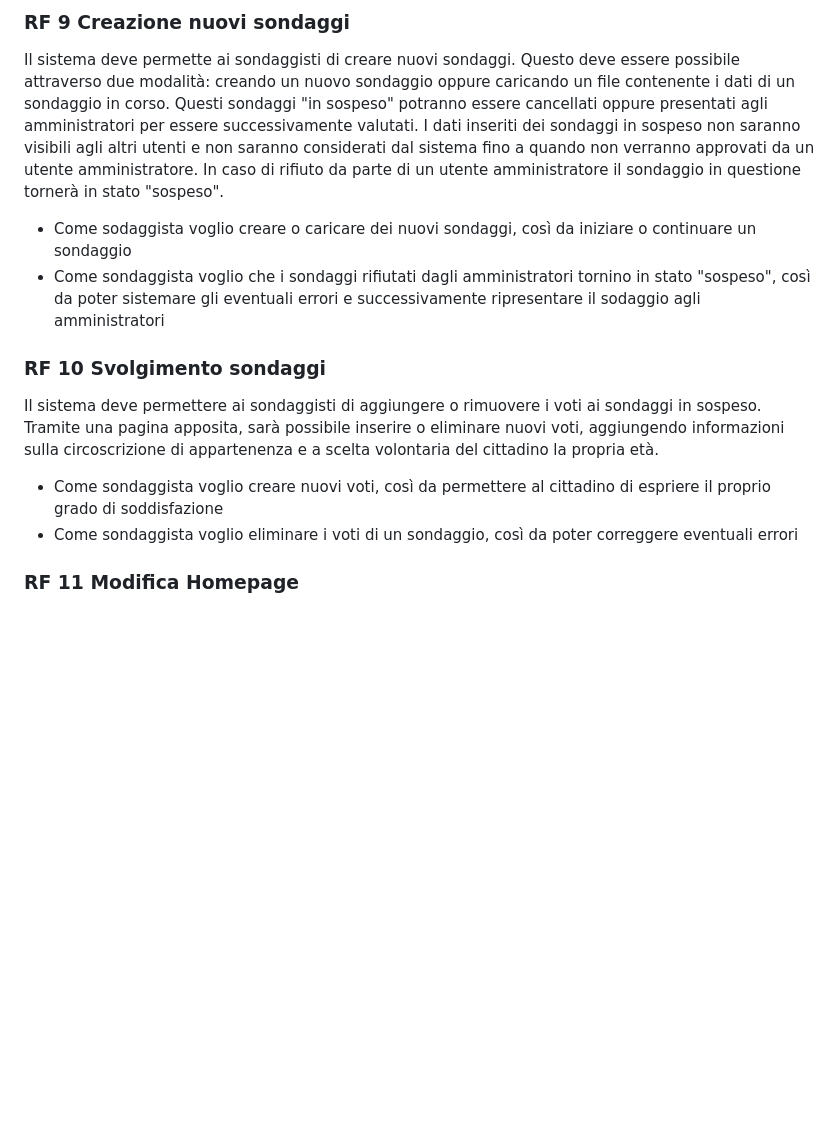
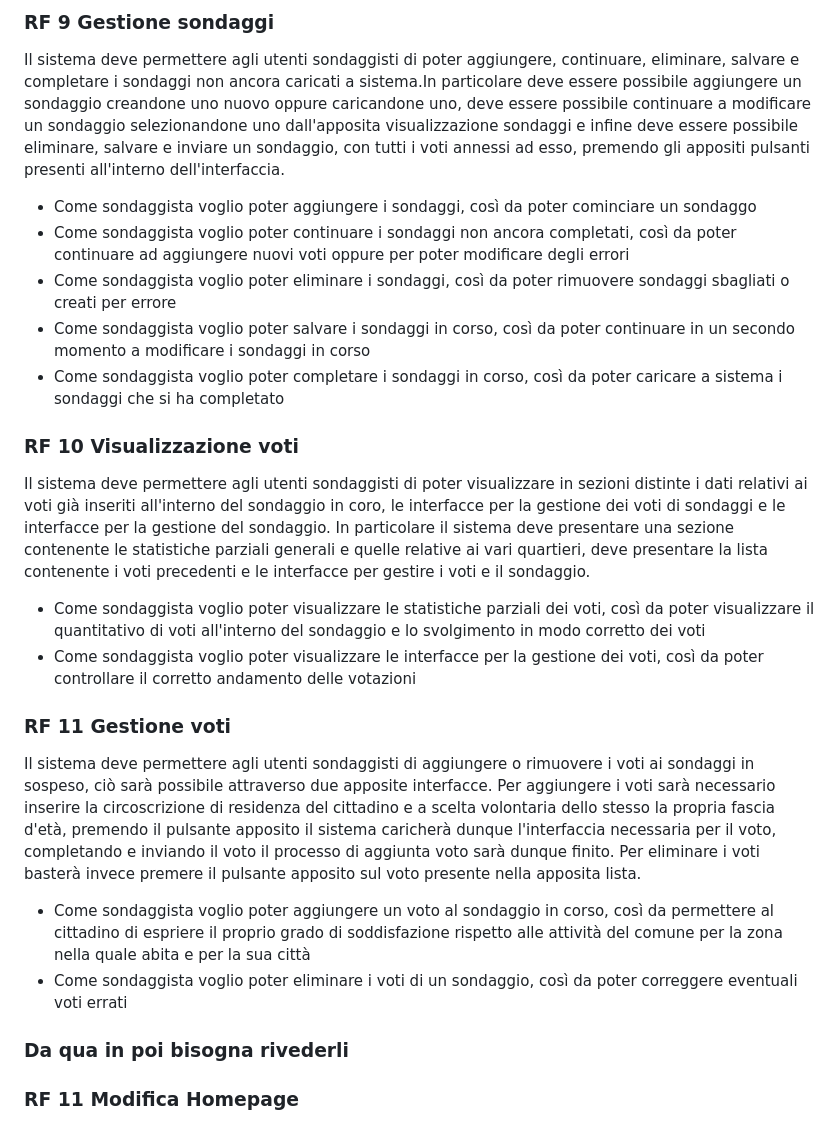
Before and after one commit to lucafano04/progettoIngenieriaSoftware, a Markdown page: deliverable/D3/userStories.md, the part around the change printed below. Drawn GitHub-style; blank space fills up the shorter version.

```diff
--- a/deliverable/D3/userStories.md
+++ b/deliverable/D3/userStories.md
@@ -32,13 +32,25 @@ Il sistema successivamente al processo di autenticazione reindirizzerà automati
 
-### RF 9 Creazione nuovi sondaggi
-Il sistema deve permette ai sondaggisti di creare nuovi sondaggi. Questo deve essere possibile attraverso due modalità: creando un nuovo sondaggio oppure caricando un file contenente i dati di un sondaggio in corso. Questi sondaggi "in sospeso" potranno essere cancellati oppure presentati agli amministratori per essere successivamente valutati. I dati inseriti dei sondaggi in sospeso non saranno visibili agli altri utenti e non saranno considerati dal sistema fino a quando non verranno approvati da un utente amministratore. In caso di rifiuto da parte di un utente amministratore il sondaggio in questione tornerà in stato "sospeso".
-- Come sodaggista voglio creare o caricare dei nuovi sondaggi, così da iniziare o continuare un sondaggio
-- Come sondaggista voglio che i sondaggi rifiutati dagli amministratori tornino in stato "sospeso", così da poter sistemare gli eventuali errori e successivamente ripresentare il sodaggio agli amministratori
+### RF 9 Gestione sondaggi
+Il sistema deve permettere agli utenti sondaggisti di poter aggiungere, continuare, eliminare, salvare e completare i sondaggi non ancora caricati a sistema.In particolare deve essere possibile aggiungere un sondaggio creandone uno nuovo oppure caricandone uno, deve essere possibile continuare a modificare un sondaggio selezionandone uno dall'apposita visualizzazione sondaggi e infine deve essere possibile eliminare, salvare e inviare un sondaggio, con tutti i voti annessi ad esso, premendo gli appositi pulsanti presenti all'interno dell'interfaccia.
+- Come sondaggista voglio poter aggiungere i sondaggi, così da poter cominciare un sondaggo
+- Come sondaggista voglio poter continuare i sondaggi non ancora completati, così da poter continuare ad aggiungere nuovi voti oppure per poter modificare degli errori
+- Come sondaggista voglio poter eliminare i sondaggi, così da poter rimuovere sondaggi sbagliati o creati per errore
+- Come sondaggista voglio poter salvare i sondaggi in corso, così da poter continuare in un secondo momento a modificare i sondaggi in corso
+- Come sondaggista voglio poter completare i sondaggi in corso, così da poter caricare a sistema i sondaggi che si ha completato
 
-### RF 10 Svolgimento sondaggi
-Il sistema deve permettere ai sondaggisti di aggiungere o rimuovere i voti ai sondaggi in sospeso. Tramite una pagina apposita, sarà possibile inserire o eliminare nuovi voti, aggiungendo informazioni sulla circoscrizione di appartenenza e a scelta volontaria del cittadino la propria età.
-- Come sondaggista voglio creare nuovi voti, così da permettere al cittadino di espriere il proprio grado di soddisfazione
-- Come sondaggista voglio eliminare i voti di un sondaggio, così da poter correggere eventuali errori
+### RF 10 Visualizzazione voti
+Il sistema deve permettere agli utenti sondaggisti di poter visualizzare in sezioni distinte i dati relativi ai voti già inseriti all'interno del sondaggio in coro, le interfacce per la gestione dei voti di sondaggi e le interfacce per la gestione del sondaggio. In particolare il sistema deve presentare una sezione contenente le statistiche parziali generali e quelle relative ai vari quartieri, deve presentare la lista contenente i voti precedenti e le interfacce per gestire i voti e il sondaggio.
+- Come sondaggista voglio poter visualizzare le statistiche parziali dei voti, così da poter visualizzare il quantitativo di voti all'interno del sondaggio e lo svolgimento in modo corretto dei voti
+- Come sondaggista voglio poter visualizzare le interfacce per la gestione dei voti, così da poter controllare il corretto andamento delle votazioni
+
+### RF 11 Gestione voti
+Il sistema deve permettere agli utenti sondaggisti di aggiungere o rimuovere i voti ai sondaggi in sospeso, ciò sarà possibile attraverso due apposite interfacce. Per aggiungere i voti sarà necessario inserire la circoscrizione di residenza del cittadino e a scelta volontaria dello stesso la propria fascia d'età, premendo il pulsante apposito il sistema caricherà dunque l'interfaccia necessaria per il voto, completando e inviando il voto il processo di aggiunta voto sarà dunque finito. Per eliminare i voti basterà invece premere il pulsante apposito sul voto presente nella apposita lista.
+- Come sondaggista voglio poter aggiungere un voto al sondaggio in corso, così da permettere al cittadino di espriere il proprio grado di soddisfazione rispetto alle attività del comune per la zona nella quale abita e per la sua città
+- Come sondaggista voglio poter eliminare i voti di un sondaggio, così da poter correggere eventuali voti errati
+
+
+### Da qua in poi bisogna rivederli
+
 
 ### RF 11 Modifica Homepage
 Per gli utenti: analista, circoscrizione e amministratore, all'interno della Homepage verrà fornita la possibilità di visualizzare una tabella contenente le informazioni più importanti delle varie zone della città (Nome, percentuale di soddisfazione, numero di abitanti) al posto della mappa, sarà inoltre possibile passare dalla visualizzazione della mappa a quella della tabella (o viceversa) attraverso l'utilizzo di un pulsante di selezione.
```
Also changed, not shown: other parts of deliverable/D3/userStories.md (+24 -24 lines).
